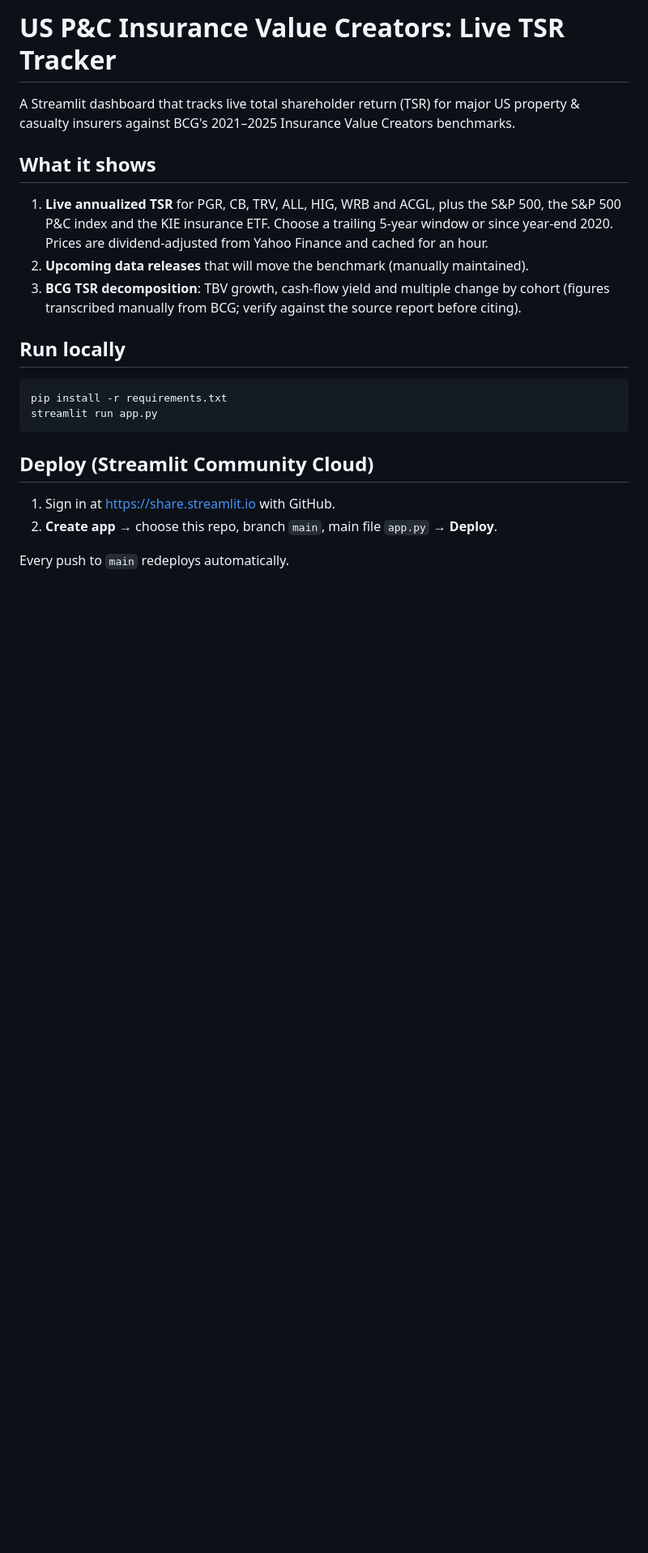
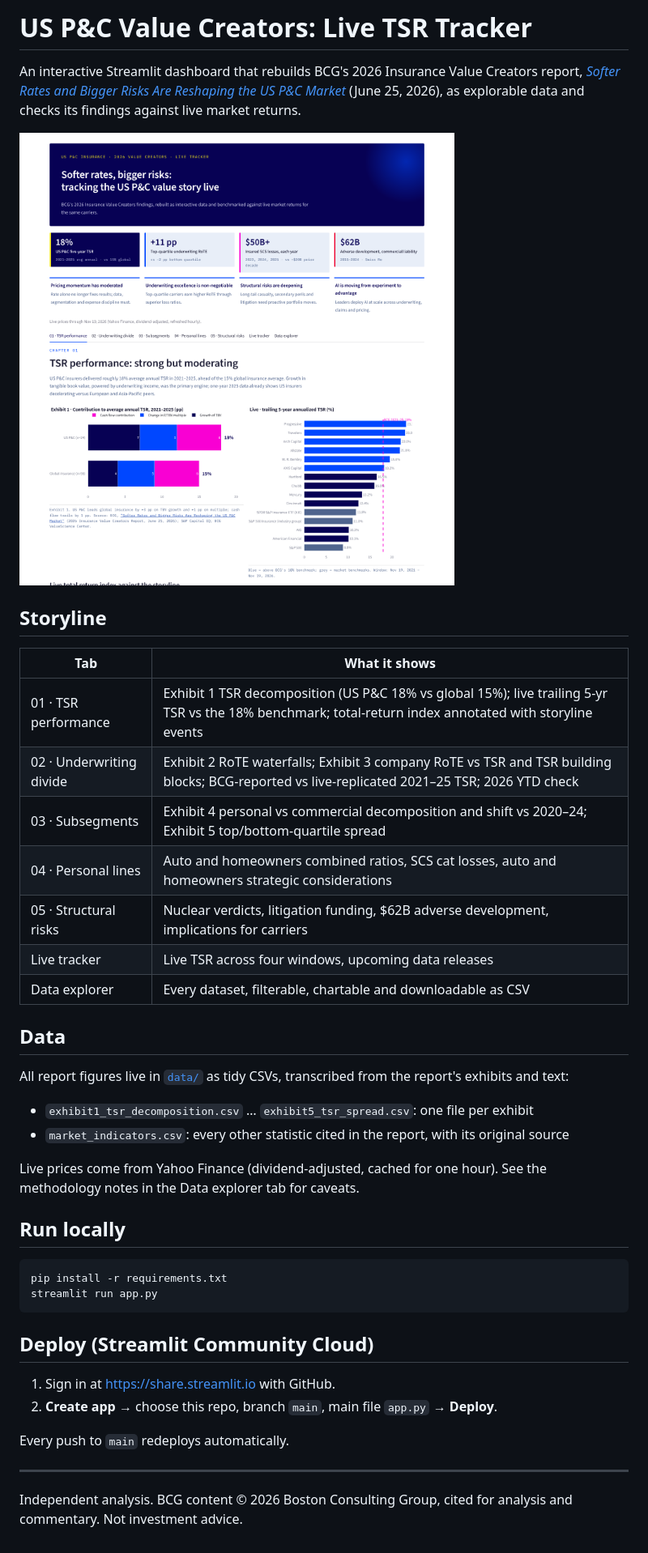
Before and after one commit to Trevor-Jonez/P-C-TSR-Tracking, a Markdown page: README.md, the part around the change. Shown at 81% size. GitHub-like rendering; pictures changed too: docs/preview.png (added); blank space fills up the shorter version.

```diff
--- a/README.md
+++ b/README.md
@@ -1,16 +1,32 @@
-# US P&C Insurance Value Creators: Live TSR Tracker
+# US P&C Value Creators: Live TSR Tracker
 
-A Streamlit dashboard that tracks live total shareholder return (TSR) for major US
-property & casualty insurers against BCG's 2021–2025 Insurance Value Creators benchmarks.
+An interactive Streamlit dashboard that rebuilds BCG's 2026 Insurance Value Creators report,
+[*Softer Rates and Bigger Risks Are Reshaping the US P&C Market*](https://www.bcg.com/publications/2026/soft-rates-and-big-risks-reshape-the-us-p-and-c-market)
+(June 25, 2026), as explorable data and checks its findings against live market returns.
 
-## What it shows
+![Dashboard preview](docs/preview.png)
 
-1. **Live annualized TSR** for PGR, CB, TRV, ALL, HIG, WRB and ACGL, plus the S&P 500,
-   the S&P 500 P&C index and the KIE insurance ETF. Choose a trailing 5-year window or
-   since year-end 2020. Prices are dividend-adjusted from Yahoo Finance and cached for an hour.
-2. **Upcoming data releases** that will move the benchmark (manually maintained).
-3. **BCG TSR decomposition**: TBV growth, cash-flow yield and multiple change by cohort
-   (figures transcribed manually from BCG; verify against the source report before citing).
+## Storyline
+
+| Tab | What it shows |
+|---|---|
+| 01 · TSR performance | Exhibit 1 TSR decomposition (US P&C 18% vs global 15%); live trailing 5-yr TSR vs the 18% benchmark; total-return index annotated with storyline events |
+| 02 · Underwriting divide | Exhibit 2 RoTE waterfalls; Exhibit 3 company RoTE vs TSR and TSR building blocks; BCG-reported vs live-replicated 2021–25 TSR; 2026 YTD check |
+| 03 · Subsegments | Exhibit 4 personal vs commercial decomposition and shift vs 2020–24; Exhibit 5 top/bottom-quartile spread |
+| 04 · Personal lines | Auto and homeowners combined ratios, SCS cat losses, auto and homeowners strategic considerations |
+| 05 · Structural risks | Nuclear verdicts, litigation funding, $62B adverse development, implications for carriers |
+| Live tracker | Live TSR across four windows, upcoming data releases |
+| Data explorer | Every dataset, filterable, chartable and downloadable as CSV |
+
+## Data
+
+All report figures live in [`data/`](data) as tidy CSVs, transcribed from the report's exhibits and text:
+
+- `exhibit1_tsr_decomposition.csv` … `exhibit5_tsr_spread.csv`: one file per exhibit
+- `market_indicators.csv`: every other statistic cited in the report, with its original source
+
+Live prices come from Yahoo Finance (dividend-adjusted, cached for one hour). See the
+methodology notes in the Data explorer tab for caveats.
 
 ## Run locally
 
@@ -25,3 +41,6 @@ streamlit run app.py
 2. **Create app** → choose this repo, branch `main`, main file `app.py` → **Deploy**.
 
 Every push to `main` redeploys automatically.
+
+---
+Independent analysis. BCG content © 2026 Boston Consulting Group, cited for analysis and commentary. Not investment advice.
```
Also changed, not shown: 10 other files.
